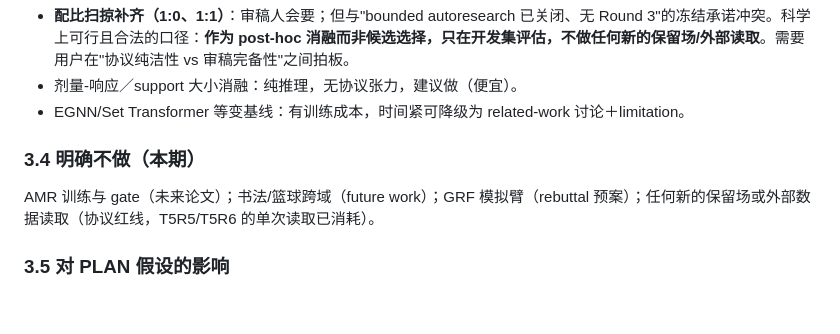
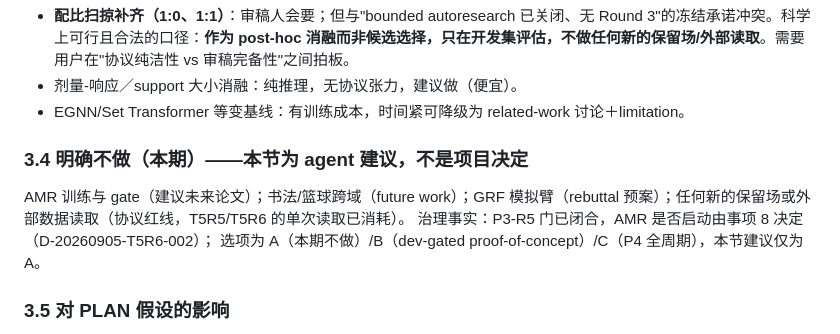
Before and after one commit to FreddieWho/iclr2027, a Markdown page: reports/PUBLICATION_REVIEW_ICLR2027.md, the part around the change. Rendered like a GitHub page; blank space fills up the shorter version.

Commit message:
Governance correction: AMR was never ruled future-work by project docs
P3-R5 gate is CLOSED (T5R6 CONFIRMED); the P4 decision belongs to the
user (item 8, D-20260905-T5R6-002). The future-work framing was the
agent's advisory recommendation only. Branch E reclassified to
gate-closed-pending-decision; options A/B/C laid out explicitly.

```diff
--- a/reports/PUBLICATION_REVIEW_ICLR2027.md
+++ b/reports/PUBLICATION_REVIEW_ICLR2027.md
@@ -177,9 +177,11 @@ account, with a task-semantic repair and independent external confirmation."
 - 剂量-响应／support 大小消融：纯推理，无协议张力，建议做（便宜）。
 - EGNN/Set Transformer 等变基线：有训练成本，时间紧可降级为 related-work 讨论＋limitation。
 
-### 3.4 明确不做（本期）
+### 3.4 明确不做（本期）——**本节为 agent 建议，不是项目决定**
 
-AMR 训练与 gate（未来论文）；书法/篮球跨域（future work）；GRF 模拟臂（rebuttal 预案）；任何新的保留场或外部数据读取（协议红线，T5R5/T5R6 的单次读取已消耗）。
+AMR 训练与 gate（建议未来论文）；书法/篮球跨域（future work）；GRF 模拟臂（rebuttal 预案）；任何新的保留场或外部数据读取（协议红线，T5R5/T5R6 的单次读取已消耗）。
+治理事实：P3-R5 门已闭合，AMR 是否启动由事项 8 决定（D-20260905-T5R6-002）；
+选项为 A（本期不做）/B（dev-gated proof-of-concept）/C（P4 全周期），本节建议仅为 A。
 
 ### 3.5 对 PLAN 假设的影响
 
```
Also changed, not shown: TODO.md (+2 -1 lines).
